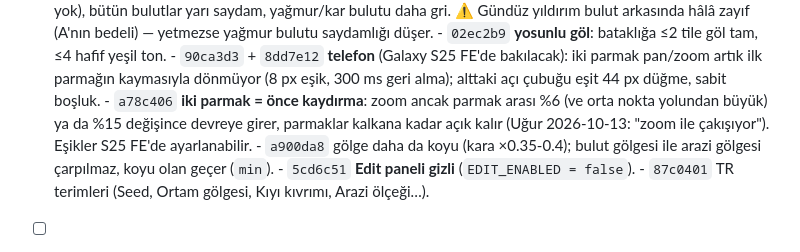
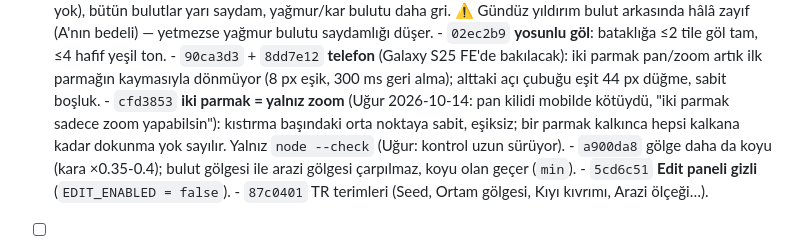
Before and after one commit to Bilaxten/Cartula, a Markdown page: TODO.md, the part around the change. Drawn GitHub-style.

Commit message:
TODO: two fingers zoom only

```diff
--- a/TODO.md
+++ b/TODO.md
@@ -25,10 +25,10 @@ Tasarım/mimari gerekçe buraya değil `README.md`'ye yazılır.
       - `90ca3d3` + `8dd7e12` **telefon** (Galaxy S25 FE'de bakılacak): iki
         parmak pan/zoom artık ilk parmağın kaymasıyla dönmüyor (8 px eşik,
         300 ms geri alma); alttaki açı çubuğu eşit 44 px düğme, sabit boşluk.
-      - `a78c406` **iki parmak = önce kaydırma**: zoom ancak parmak arası
-        %6 (ve orta nokta yolundan büyük) ya da %15 değişince devreye girer,
-        parmaklar kalkana kadar açık kalır (Uğur 2026-10-13: "zoom ile
-        çakışıyor"). Eşikler S25 FE'de ayarlanabilir.
+      - `cfd3853` **iki parmak = yalnız zoom** (Uğur 2026-10-14: pan kilidi
+        mobilde kötüydü, "iki parmak sadece zoom yapabilsin"): kıstırma başındaki
+        orta noktaya sabit, eşiksiz; bir parmak kalkınca hepsi kalkana kadar
+        dokunma yok sayılır. Yalnız `node --check` (Uğur: kontrol uzun sürüyor).
       - `a900da8` gölge daha da koyu (kara ×0.35-0.4); bulut gölgesi ile arazi
         gölgesi çarpılmaz, koyu olan geçer (`min`).
       - `5cd6c51` **Edit paneli gizli** (`EDIT_ENABLED = false`).
```
